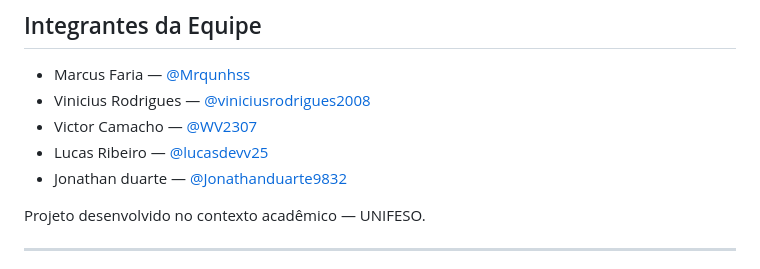
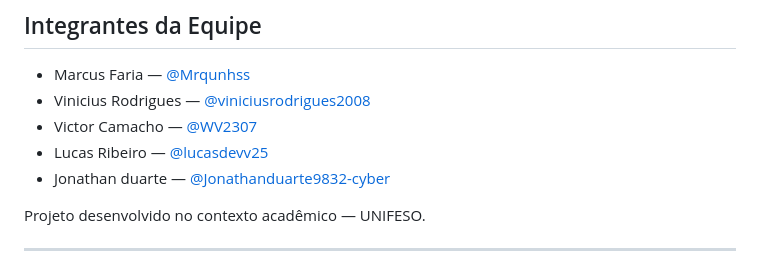
Before and after one commit to lucasdevv25/projeto-mvp-cyber-unifeso, a Markdown page: README.md, the part around the change. Rendered like a GitHub page.

Commit message:
arrumando o README.md

```diff
--- a/README.md
+++ b/README.md
@@ -171,7 +171,7 @@ Este é um MVP com finalidade educacional. Ele não substitui soluções profiss
 - Vinicius Rodrigues — [@viniciusrodrigues2008](https://github.com/viniciusrodrigues2008)
 - Victor Camacho — [@WV2307](https://github.com/WV2307)
 - Lucas Ribeiro — [@lucasdevv25](https://github.com/lucasdevv25)
-- Jonathan duarte — [@Jonathanduarte9832](https://github.com/@Jonathanduarte9832)
+- Jonathan duarte — [@Jonathanduarte9832-cyber](https://github.com/@Jonathanduarte9832-cyber)
 
 Projeto desenvolvido no contexto acadêmico — UNIFESO.
 
```
